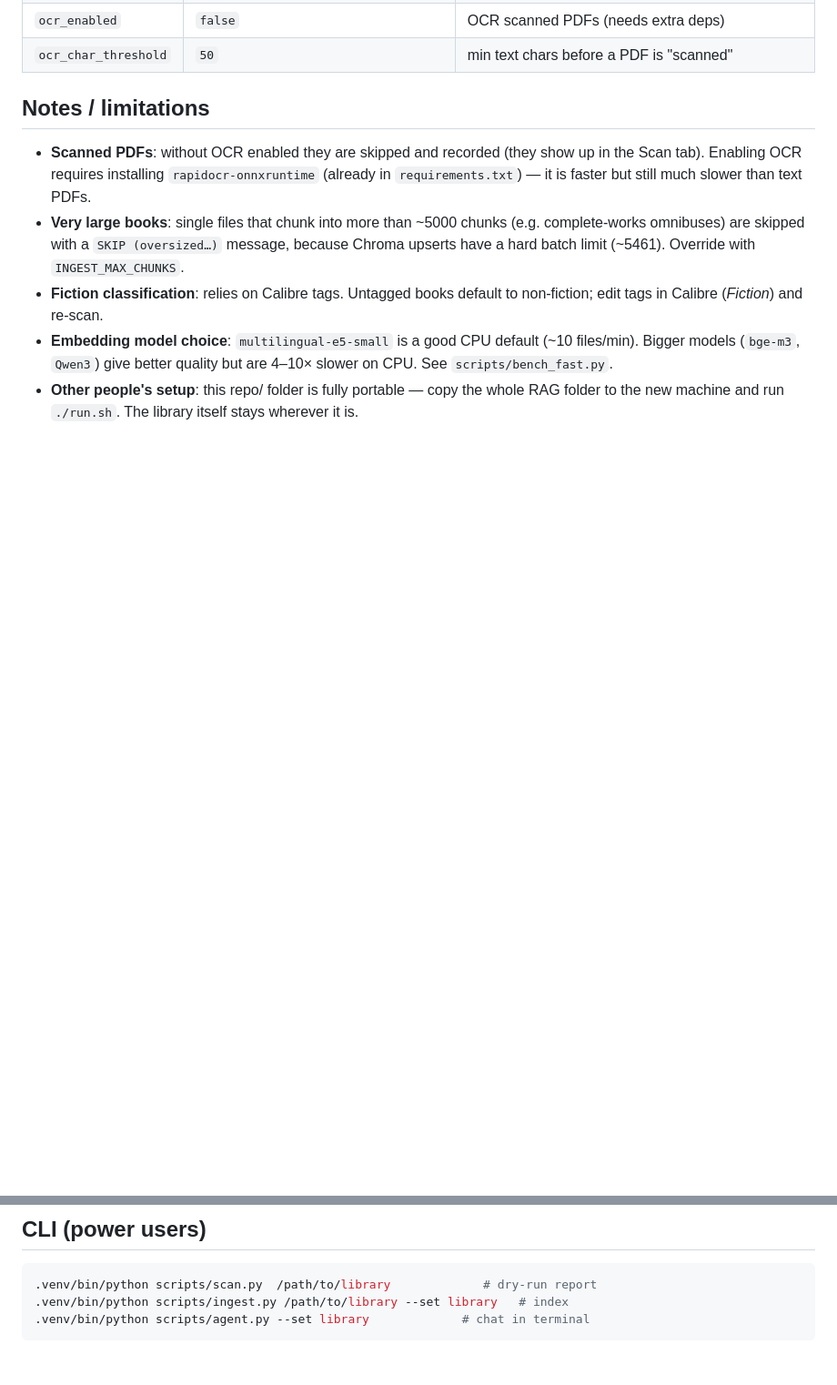
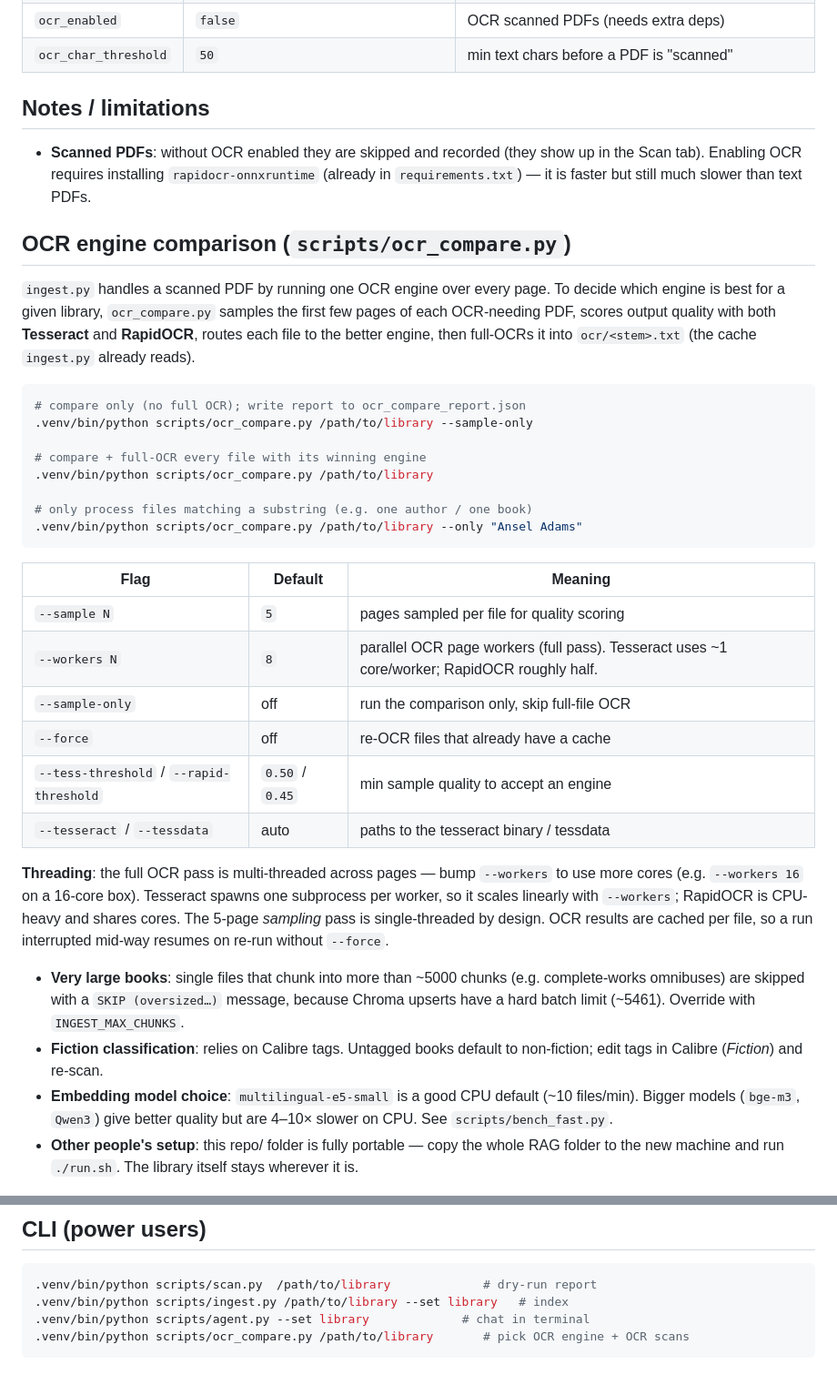
Before and after one commit to ellipticalshadowfax/rag-library-agent, a Markdown page: README.md, 2 parts joined by grey strips. Shown at 91% size. Drawn GitHub-style; blank space fills up the shorter version.

Commit message:
Document OCR comparison script, threading, and CLI usage

````diff
--- a/README.md
+++ b/README.md
@@ -88,6 +88,40 @@ the embedding model; the GUI's `Force re-embed` does this per file too).
 - **Scanned PDFs**: without OCR enabled they are skipped and recorded (they show up in
   the Scan tab). Enabling OCR requires installing `rapidocr-onnxruntime` (already in
   `requirements.txt`) — it is faster but still much slower than text PDFs.
+
+## OCR engine comparison (`scripts/ocr_compare.py`)
+
+`ingest.py` handles a scanned PDF by running one OCR engine over every page. To decide
+which engine is best for a given library, `ocr_compare.py` samples the first few pages
+of each OCR-needing PDF, scores output quality with both **Tesseract** and **RapidOCR**,
+routes each file to the better engine, then full-OCRs it into `ocr/<stem>.txt` (the cache
+`ingest.py` already reads).
+
+```bash
+# compare only (no full OCR); write report to ocr_compare_report.json
+.venv/bin/python scripts/ocr_compare.py /path/to/library --sample-only
+
+# compare + full-OCR every file with its winning engine
+.venv/bin/python scripts/ocr_compare.py /path/to/library
+
+# only process files matching a substring (e.g. one author / one book)
+.venv/bin/python scripts/ocr_compare.py /path/to/library --only "Ansel Adams"
+```
+
+| Flag | Default | Meaning |
+|------|---------|---------|
+| `--sample N` | `5` | pages sampled per file for quality scoring |
+| `--workers N` | `8` | parallel OCR page workers (full pass). Tesseract uses ~1 core/worker; RapidOCR roughly half. |
+| `--sample-only` | off | run the comparison only, skip full-file OCR |
+| `--force` | off | re-OCR files that already have a cache |
+| `--tess-threshold` / `--rapid-threshold` | `0.50` / `0.45` | min sample quality to accept an engine |
+| `--tesseract` / `--tessdata` | auto | paths to the tesseract binary / tessdata |
+
+**Threading**: the full OCR pass is multi-threaded across pages — bump `--workers` to use
+more cores (e.g. `--workers 16` on a 16-core box). Tesseract spawns one subprocess per
+worker, so it scales linearly with `--workers`; RapidOCR is CPU-heavy and shares cores.
+The 5-page *sampling* pass is single-threaded by design. OCR results are cached per file,
+so a run interrupted mid-way resumes on re-run without `--force`.
 - **Very large books**: single files that chunk into more than ~5000 chunks (e.g.
   complete-works omnibuses) are skipped with a `SKIP (oversized…)` message, because
   Chroma upserts have a hard batch limit (~5461). Override with `INGEST_MAX_CHUNKS`.
@@ -105,4 +139,5 @@ the embedding model; the GUI's `Force re-embed` does this per file too).
 .venv/bin/python scripts/scan.py  /path/to/library             # dry-run report
 .venv/bin/python scripts/ingest.py /path/to/library --set library   # index
 .venv/bin/python scripts/agent.py --set library             # chat in terminal
+.venv/bin/python scripts/ocr_compare.py /path/to/library       # pick OCR engine + OCR scans
 ```
````
